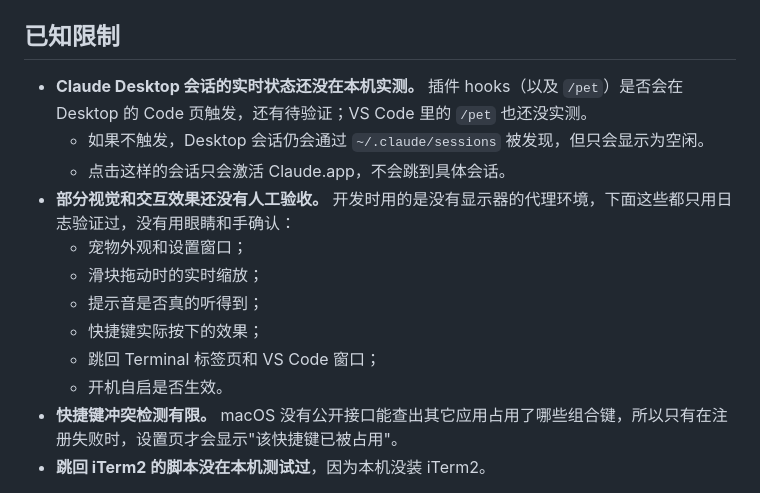
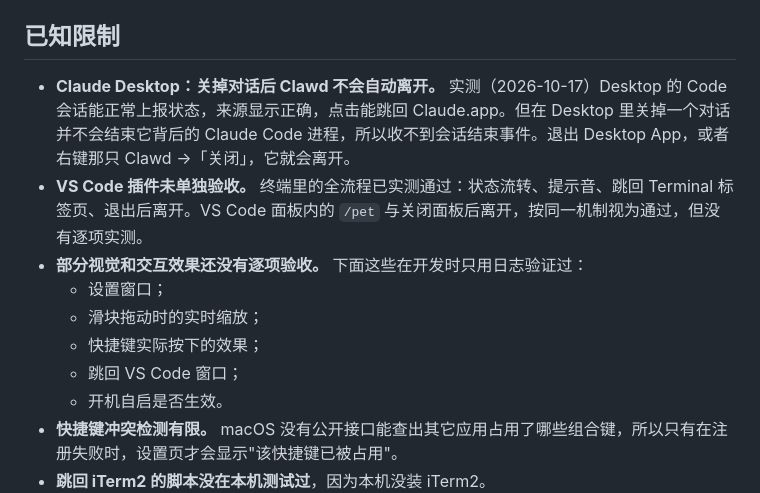
Before and after one commit to Brayn-Studio/critter, a Markdown page: README.md, the part around the change. Drawn GitHub-style.

Commit message:
docs: record cross-surface verification results
Co-Authored-By: Claude Opus 5.5 <noreply@anthropic.com>
Claude-Session: https://claude.ai/code/session_01Skq3EDk7hDCfcZefQiX2QH

```diff
--- a/README.md
+++ b/README.md
@@ -188,15 +188,13 @@ make app               # 组装 dist/Clawd.app
 
 ## 已知限制
 
-- **Claude Desktop 会话的实时状态还没在本机实测。** 插件 hooks（以及 `/pet`）是否会在 Desktop 的 Code 页触发，还有待验证；VS Code 里的 `/pet` 也还没实测。
-  - 如果不触发，Desktop 会话仍会通过 `~/.claude/sessions` 被发现，但只会显示为空闲。
-  - 点击这样的会话只会激活 Claude.app，不会跳到具体会话。
-- **部分视觉和交互效果还没有人工验收。** 开发时用的是没有显示器的代理环境，下面这些都只用日志验证过，没有用眼睛和手确认：
-  - 宠物外观和设置窗口；
+- **Claude Desktop：关掉对话后 Clawd 不会自动离开。** 实测（2026-10-17）Desktop 的 Code 会话能正常上报状态，来源显示正确，点击能跳回 Claude.app。但在 Desktop 里关掉一个对话并不会结束它背后的 Claude Code 进程，所以收不到会话结束事件。退出 Desktop App，或者右键那只 Clawd →「关闭」，它就会离开。
+- **VS Code 插件未单独验收。** 终端里的全流程已实测通过：状态流转、提示音、跳回 Terminal 标签页、退出后离开。VS Code 面板内的 `/pet` 与关闭面板后离开，按同一机制视为通过，但没有逐项实测。
+- **部分视觉和交互效果还没有逐项验收。** 下面这些在开发时只用日志验证过：
+  - 设置窗口；
   - 滑块拖动时的实时缩放；
-  - 提示音是否真的听得到；
   - 快捷键实际按下的效果；
-  - 跳回 Terminal 标签页和 VS Code 窗口；
+  - 跳回 VS Code 窗口；
   - 开机自启是否生效。
 - **快捷键冲突检测有限。** macOS 没有公开接口能查出其它应用占用了哪些组合键，所以只有在注册失败时，设置页才会显示"该快捷键已被占用"。
 - **跳回 iTerm2 的脚本没在本机测试过**，因为本机没装 iTerm2。
```
Also changed, not shown: 1 other file.
